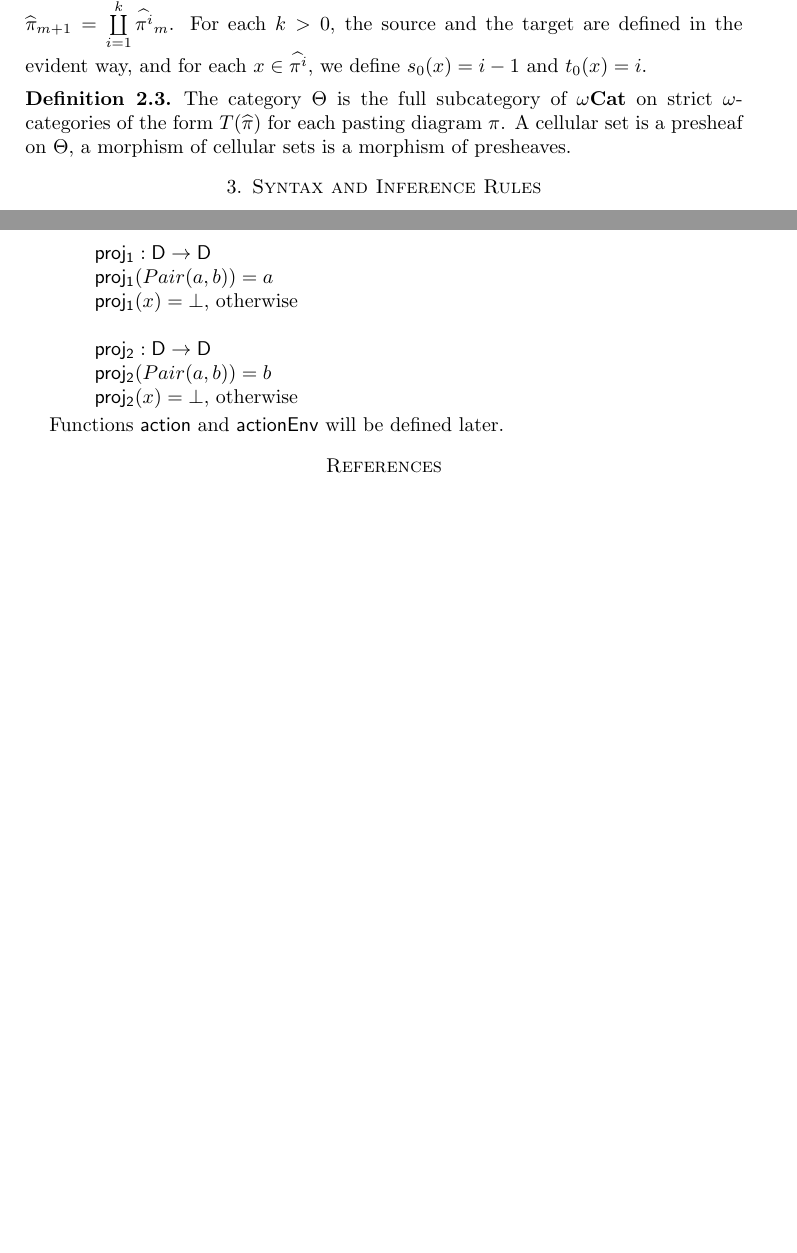
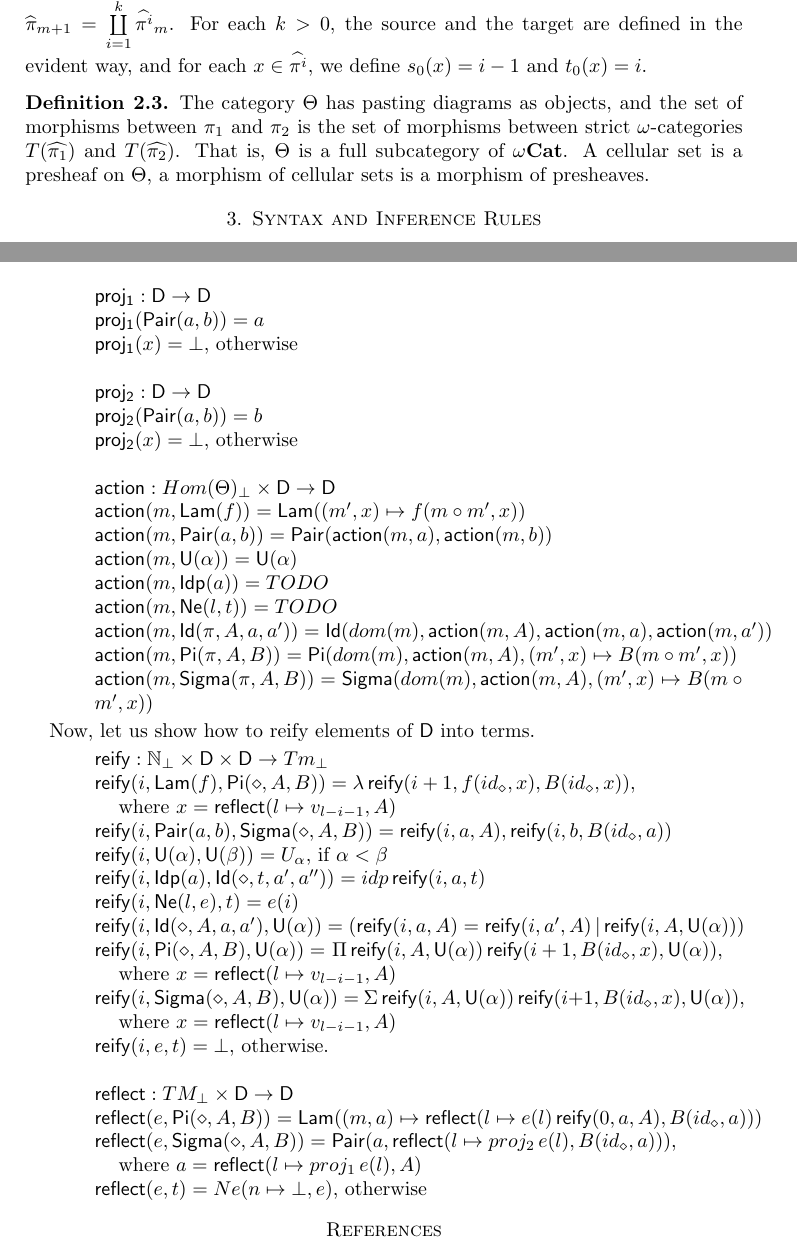
Before and after one commit to valis/HoTT, a LaTeX paper (doc/hott.tex): two parts of pages 2 and 4 of 4, joined at a grey line, cut so that both start at the same text, the shorter picture padded with empty space. Compiled offline with pdfLaTeX.

Commit message:
reify and reflect

```diff
--- a/doc/hott.tex
+++ b/doc/hott.tex
@@ -130,7 +130,9 @@ For each $k > 0$, the source and the target are defined in the evident way,
 and for each $x \in \widehat{\pi^i}$, we define $s_0(x) = i - 1$ and $t_0(x) = i$.
 
 \begin{defn}
-The category $\Theta$ is the full subcategory of $\ocat$ on strict $\omega$-categories of the form $T(\widehat{\pi})$ for each pasting diagram $\pi$.
+The category $\Theta$ has pasting diagrams as objects, and the set of morphisms between $\pi_1$ and $\pi_2$
+is the set of morphisms between strict $\omega$-categories $T(\widehat{\pi_1})$ and $T(\widehat{\pi_2})$.
+That is, $\Theta$ is a full subcategory of $\ocat$.
 A cellular set is a presheaf on $\Theta$, a morphism of cellular sets is a morphism of presheaves.
 \end{defn}
 
@@ -280,15 +283,48 @@ Functions $\mathsf{app}$, $\mathsf{proj_1}$, and $\mathsf{proj_2}$ are defined a
 \item[] $\mathsf{app}(\pi,e,a) = \bot$, otherwise
 \item[]
 \item[] $\mathsf{proj_1} : \D \to \D$
-\item[] $\mathsf{proj_1}(Pair(a,b)) = a$
+\item[] $\mathsf{proj_1}(\mathsf{Pair}(a,b)) = a$
 \item[] $\mathsf{proj_1}(x) = \bot$, otherwise
 \item[]
 \item[] $\mathsf{proj_2} : \D \to \D$
-\item[] $\mathsf{proj_2}(Pair(a,b)) = b$
+\item[] $\mathsf{proj_2}(\mathsf{Pair}(a,b)) = b$
 \item[] $\mathsf{proj_2}(x) = \bot$, otherwise
+\item[]
+\item[] $\mathsf{action} : Hom(\Theta)_\bot \times \D \to \D$
+\item[] $\mathsf{action}(m, \mathsf{Lam}(f)) = \mathsf{Lam}((m',x) \mapsto f(m \circ m', x))$
+\item[] $\mathsf{action}(m, \mathsf{Pair}(a, b)) = \mathsf{Pair}(\mathsf{action}(m, a), \mathsf{action}(m, b))$
+\item[] $\mathsf{action}(m, \mathsf{U}(\alpha)) = \mathsf{U}(\alpha)$
+\item[] $\mathsf{action}(m, \mathsf{Idp}(a)) = TODO$
+\item[] $\mathsf{action}(m, \mathsf{Ne}(l, t)) = TODO$
+\item[] $\mathsf{action}(m, \mathsf{Id}(\pi, A, a, a')) = \mathsf{Id}(dom(m), \mathsf{action}(m, A), \mathsf{action}(m, a), \mathsf{action}(m, a'))$
+\item[] $\mathsf{action}(m, \mathsf{Pi}(\pi, A, B)) = \mathsf{Pi}(dom(m), \mathsf{action}(m, A), (m', x) \mapsto B(m \circ m', x))$
+\item[] $\mathsf{action}(m, \mathsf{Sigma}(\pi, A, B)) = \mathsf{Sigma}(dom(m), \mathsf{action}(m, A), (m', x) \mapsto B(m \circ m', x))$
 \end{itemize}
 
-Functions $\mathsf{action}$ and $\mathsf{actionEnv}$ will be defined later. % TODO
+Now, let us show how to reify elements of $\D$ into terms.
+\begin{itemize}
+\item[] $\mathsf{reify} : \nats_\bot \times \D \times \D \to Tm_\bot$
+\item[] $\mathsf{reify}(i, \mathsf{Lam}(f), \mathsf{Pi}(\diamond, A, B)) = \lambda\,\mathsf{reify}(i + 1, f(id_\diamond, x), B(id_\diamond, x))$, \\
+        \indent where $x = \mathsf{reflect}(l \mapsto v_{l - i - 1}, A)$
+\item[] $\mathsf{reify}(i, \mathsf{Pair}(a, b), \mathsf{Sigma}(\diamond, A, B)) = \mathsf{reify}(i, a, A), \mathsf{reify}(i, b, B(id_\diamond, a))$
+\item[] $\mathsf{reify}(i, \mathsf{U}(\alpha), \mathsf{U}(\beta)) = U_\alpha$, if $\alpha < \beta$
+\item[] $\mathsf{reify}(i, \mathsf{Idp}(a), \mathsf{Id}(\diamond, t, a', a'')) = idp\,\mathsf{reify}(i, a, t)$
+\item[] $\mathsf{reify}(i, \mathsf{Ne}(l, e), t) = e(i)$
+\item[] $\mathsf{reify}(i, \mathsf{Id}(\diamond, A, a, a'), \mathsf{U}(\alpha)) = (\mathsf{reify}(i, a, A) = \mathsf{reify}(i, a', A)\,|\,\mathsf{reify}(i, A, \mathsf{U}(\alpha))$)
+\item[] $\mathsf{reify}(i, \mathsf{Pi}(\diamond, A, B), \mathsf{U}(\alpha)) =$
+        $\Pi\,\mathsf{reify}(i, A, \mathsf{U}(\alpha))\,\mathsf{reify}(i + 1, B(id_\diamond, x), \mathsf{U}(\alpha))$, \\
+        \indent where $x = \mathsf{reflect}(l \mapsto v_{l - i - 1}, A)$
+\item[] $\mathsf{reify}(i, \mathsf{Sigma}(\diamond, A, B), \mathsf{U}(\alpha)) = $
+        $\Sigma\,\mathsf{reify}(i, A, \mathsf{U}(\alpha))\,\mathsf{reify}(i + 1, B(id_\diamond, x), \mathsf{U}(\alpha))$, \\
+        \indent where $x = \mathsf{reflect}(l \mapsto v_{l - i - 1}, A)$
+\item[] $\mathsf{reify}(i, e, t) = \bot$, otherwise.
+\item[]
+\item[] $\mathsf{reflect} : TM_\bot \times \D \to \D$
+\item[] $\mathsf{reflect}(e,\mathsf{Pi}(\diamond, A, B)) = \mathsf{Lam}((m, a) \mapsto \mathsf{reflect}(l \mapsto e(l)\,\mathsf{reify}(0, a, A), B(id_\diamond, a)))$
+\item[] $\mathsf{reflect}(e,\mathsf{Sigma}(\diamond, A, B)) = \mathsf{Pair}(a, \mathsf{reflect}(l \mapsto proj_2\,e(l), B(id_\diamond, a)))$, \\
+        \indent where $a = \mathsf{reflect}(l \mapsto proj_1\,e(l), A)$
+\item[] $\mathsf{reflect}(e,t) = Ne(n \mapsto \bot, e)$, otherwise
+\end{itemize}
 
 \bibliographystyle{amsplain}
 \bibliography{ref}
```
Also changed, not shown: doc/hott.tex (27 more changed lines).
